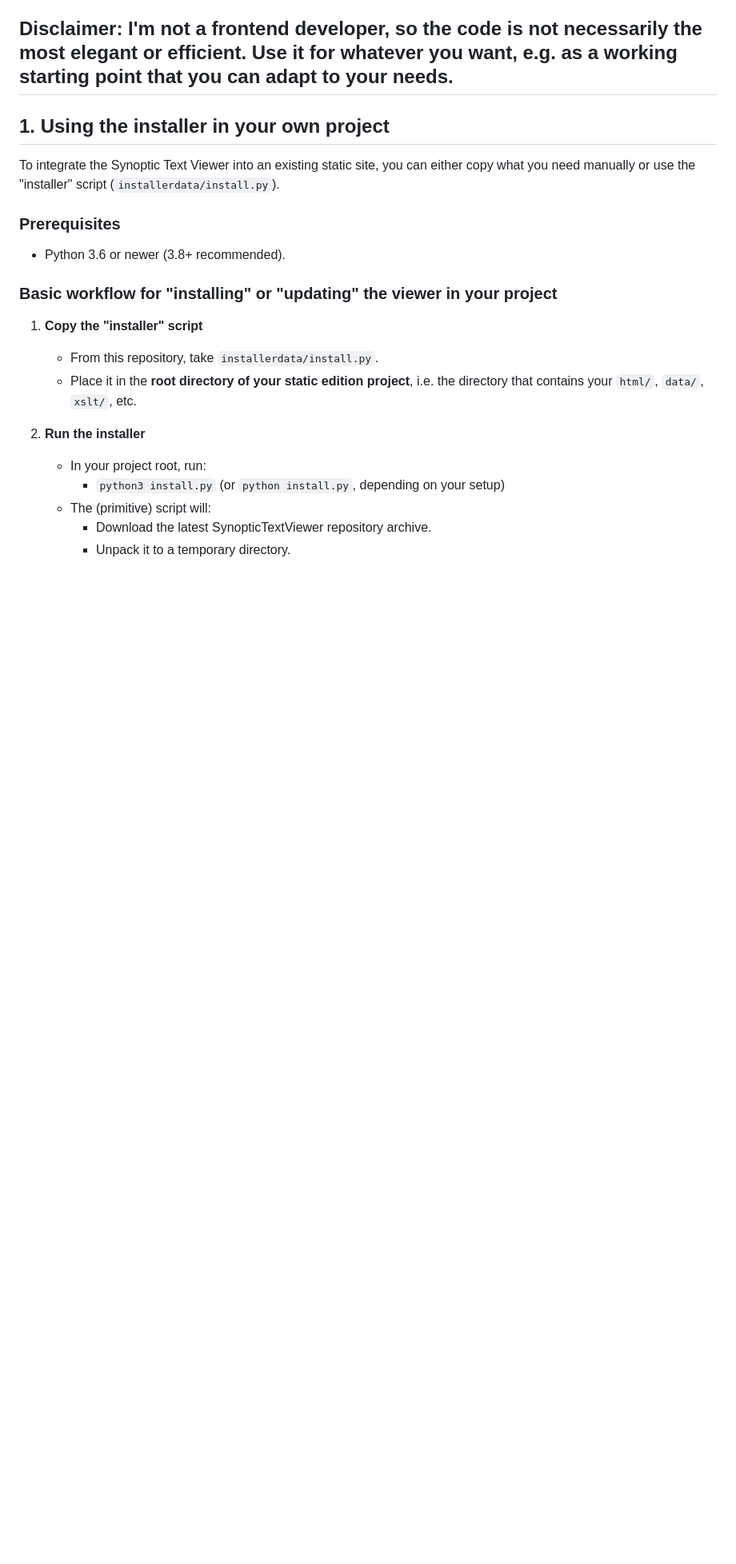
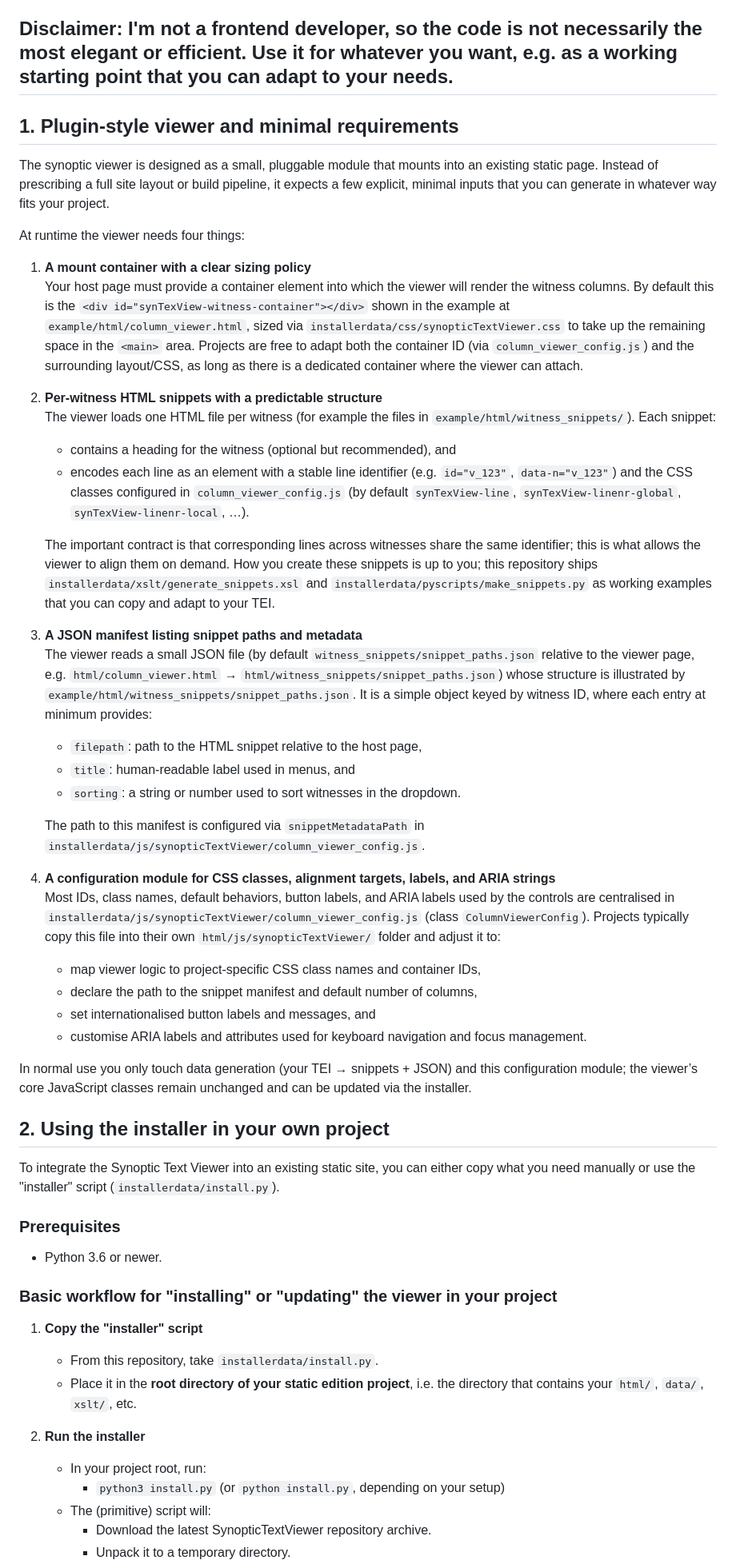
Before and after one commit to cfhaak/SynopticTextViewer, a Markdown page: README.md, the part around one of its changes. Shown at 80% size. Rendered like a GitHub page; blank space fills up the shorter version.

Commit message:
improved docs to clarify requirements

```diff
--- a/README.md
+++ b/README.md
@@ -9,13 +9,79 @@ Built with [DSE-Static-Cookiecutter](https://github.com/acdh-oeaw/dse-static-coo
 Disclaimer: I'm not a frontend developer, so the code is not necessarily the most elegant or efficient. Use it for whatever you want, e.g. as a working starting point that you can adapt to your needs.
 ---
 
-## 1. Using the installer in your own project
+## 1. Plugin-style viewer and minimal requirements
+
+The synoptic viewer is designed as a small, pluggable module that mounts into an
+existing static page. Instead of prescribing a full site layout or build
+pipeline, it expects a few explicit, minimal inputs that you can generate in
+whatever way fits your project.
+
+At runtime the viewer needs four things:
+
+1. **A mount container with a clear sizing policy**
+    Your host page must provide a container element into which the viewer will
+    render the witness columns. By default this is the `<div id="synTexView-witness-container"></div>`
+    shown in the example at `example/html/column_viewer.html`, sized via
+    `installerdata/css/synopticTextViewer.css` to take up the remaining space in
+    the `<main>` area. Projects are free to adapt both the container ID (via
+    `column_viewer_config.js`) and the surrounding layout/CSS, as long as there
+    is a dedicated container where the viewer can attach.
+
+2. **Per‑witness HTML snippets with a predictable structure**
+    The viewer loads one HTML file per witness (for example the files in
+    `example/html/witness_snippets/`). Each snippet:
+    - contains a heading for the witness (optional but recommended), and
+    - encodes each line as an element with a stable line identifier
+      (e.g. `id="v_123"`, `data-n="v_123"`) and the CSS classes configured in
+      `column_viewer_config.js` (by default `synTexView-line`,
+      `synTexView-linenr-global`, `synTexView-linenr-local`, …).
+
+    The important contract is that corresponding lines across witnesses share the
+    same identifier; this is what allows the viewer to align them on demand.
+    How you create these snippets is up to you; this repository ships
+    `installerdata/xslt/generate_snippets.xsl` and
+    `installerdata/pyscripts/make_snippets.py` as working examples that you can
+    copy and adapt to your TEI.
+
+3. **A JSON manifest listing snippet paths and metadata**
+    The viewer reads a small JSON file (by default
+    `witness_snippets/snippet_paths.json` relative to the viewer page, e.g.
+    `html/column_viewer.html` → `html/witness_snippets/snippet_paths.json`)
+    whose structure is illustrated by
+    `example/html/witness_snippets/snippet_paths.json`. It is a simple object
+    keyed by witness ID, where each entry at minimum provides:
+
+    - `filepath`: path to the HTML snippet relative to the host page,
+    - `title`: human‑readable label used in menus, and
+    - `sorting`: a string or number used to sort witnesses in the dropdown.
+
+    The path to this manifest is configured via
+    `snippetMetadataPath` in `installerdata/js/synopticTextViewer/column_viewer_config.js`.
+
+4. **A configuration module for CSS classes, alignment targets, labels, and ARIA strings**
+    Most IDs, class names, default behaviors, button labels, and ARIA labels used
+    by the controls are centralised in
+    `installerdata/js/synopticTextViewer/column_viewer_config.js`
+    (class `ColumnViewerConfig`). Projects typically copy this file into their
+    own `html/js/synopticTextViewer/` folder and adjust it to:
+
+    - map viewer logic to project‑specific CSS class names and container IDs,
+    - declare the path to the snippet manifest and default number of columns,
+    - set internationalised button labels and messages, and
+    - customise ARIA labels and attributes used for keyboard navigation and
+      focus management.
+
+In normal use you only touch data generation (your TEI → snippets + JSON) and
+this configuration module; the viewer’s core JavaScript classes remain
+unchanged and can be updated via the installer.
+
+## 2. Using the installer in your own project
 
 To integrate the Synoptic Text Viewer into an existing static site, you can either copy what you need manually or use the "installer" script (`installerdata/install.py`).
 
 ### Prerequisites
 
-- Python 3.6 or newer (3.8+ recommended).
+- Python 3.6 or newer.
 
 ### Basic workflow for "installing" or "updating" the viewer in your project
 
```
Also changed, not shown: other parts of README.md (+5 -14 lines), example/README.md (+30 -0 lines).
